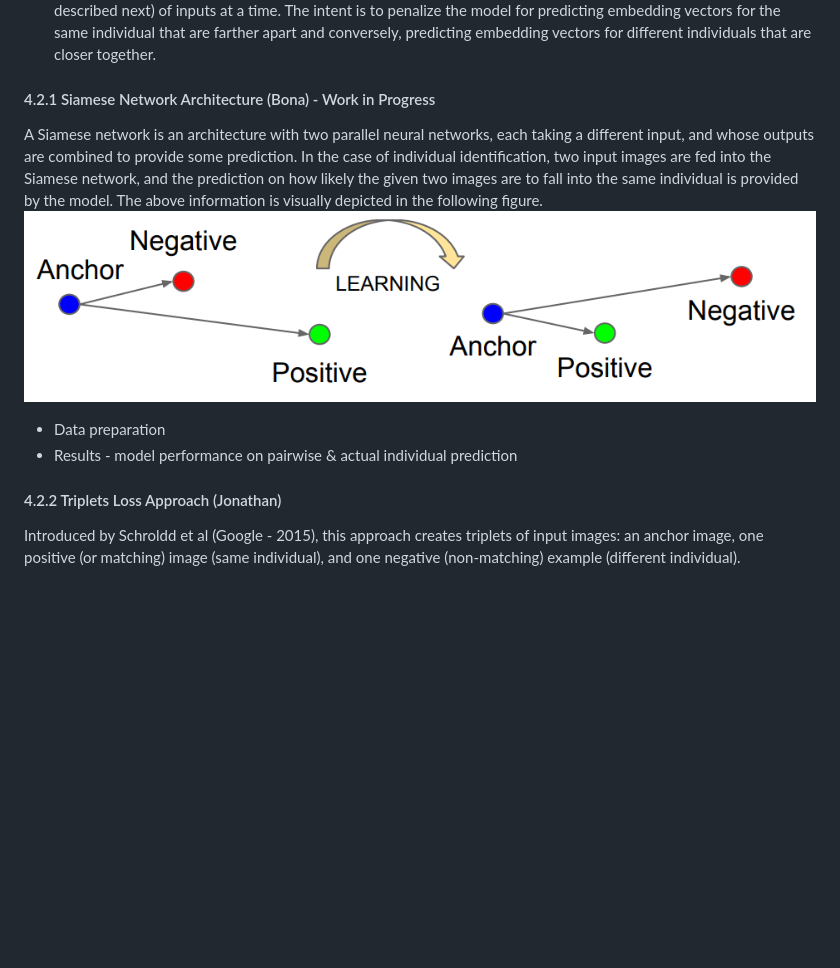
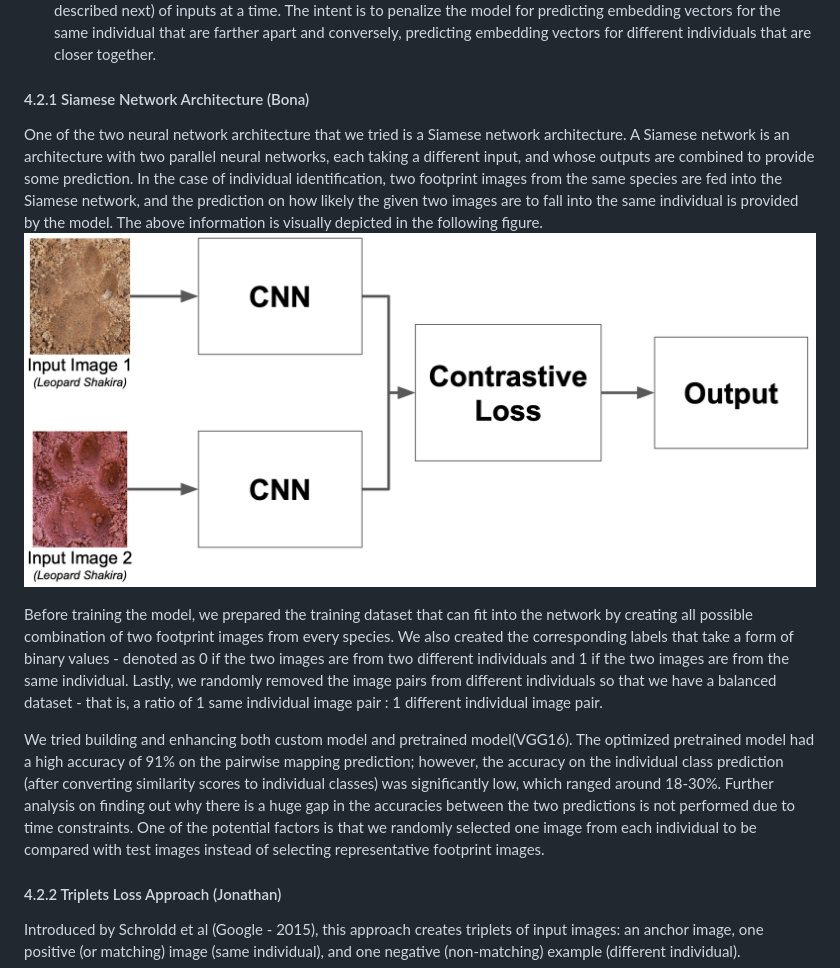
Before and after one commit to jtdsouza/w251-WildTrackAI, a Markdown page: README.md, the part around the change. GitHub-like rendering; pictures changed too: Images/Siamese_Network.png (added); blank space fills up the shorter version.

```diff
--- a/README.md
+++ b/README.md
@@ -86,12 +86,13 @@ There are a few core concepts from facial recognition that we found applicable i
 1. Embedding Vectors : The net result of modeling a footprint is to apply dimensionality reduction to the footprint image and generate a lower dimensional vector for each image such that vectors for footprints of the same individual are "closer together" using a consistent distance metric (example: euclidean distance or cosine similarity) than vectors of footprints of different individuals. We term these vectors "Footprint Embeddings". Identification of an individual is then about finding a reference footprint embedding closest to the one we are trying to identify.
 2. Contrastive Loss Functions: Unlike typical loss functions that evaluate the performance of a model for each input in a data set, contrastive loss functions evaluate the performance of a model across a set (2 or 3 in the scenarios described next) of inputs at a time. The intent is to penalize the model for predicting embedding vectors for the same individual that are farther apart and conversely, predicting embedding vectors for different individuals that are closer together.
 
-#### 4.2.1 Siamese Network Architecture (Bona) - Work in Progress
-A Siamese network is an architecture with two parallel neural networks, each taking a different input, and whose outputs are combined to provide some prediction. In the case of individual identification, two input images are fed into the Siamese network, and the prediction on how likely the given two images are to fall into the same individual is provided by the model. The above information is visually depicted in the following figure.
-![](Images/triplet-loss.png)<To be replaced>
+#### 4.2.1 Siamese Network Architecture (Bona)
+One of the two neural network architecture that we tried is a Siamese network architecture. A Siamese network is an architecture with two parallel neural networks, each taking a different input, and whose outputs are combined to provide some prediction. In the case of individual identification, two footprint images from the same species are fed into the Siamese network, and the prediction on how likely the given two images are to fall into the same individual is provided by the model. The above information is visually depicted in the following figure.
+![](Images/Siamese_Network.png)
 
-- Data preparation
-- Results - model performance on pairwise & actual individual prediction
+Before training the model, we prepared the training dataset that can fit into the network by creating all possible combination of two footprint images from every species. We also created the corresponding labels that take a form of binary values - denoted as 0 if the two images are from two different individuals and 1 if the two images are from the same individual. Lastly, we randomly removed the image pairs from different individuals so that we have a balanced dataset - that is, a ratio of 1 same individual image pair : 1 different individual image pair.
+
+We tried building and enhancing both custom model and pretrained model(VGG16). The optimized pretrained model had a high accuracy of 91% on the pairwise mapping prediction; however, the accuracy on the individual class prediction (after converting similarity scores to individual classes) was significantly low, which ranged around 18-30%. Further analysis on finding out why there is a huge gap in the accuracies between the two predictions is not performed due to time constraints. One of the potential factors is that we randomly selected one image from each individual to be compared with test images instead of selecting representative footprint images.
 
 #### 4.2.2 Triplets Loss Approach (Jonathan)
 Introduced by Schroldd et al (Google - 2015), this approach creates triplets of input images: an anchor image, one positive (or matching) image (same individual), and one negative (non-matching) example (different individual).
```
